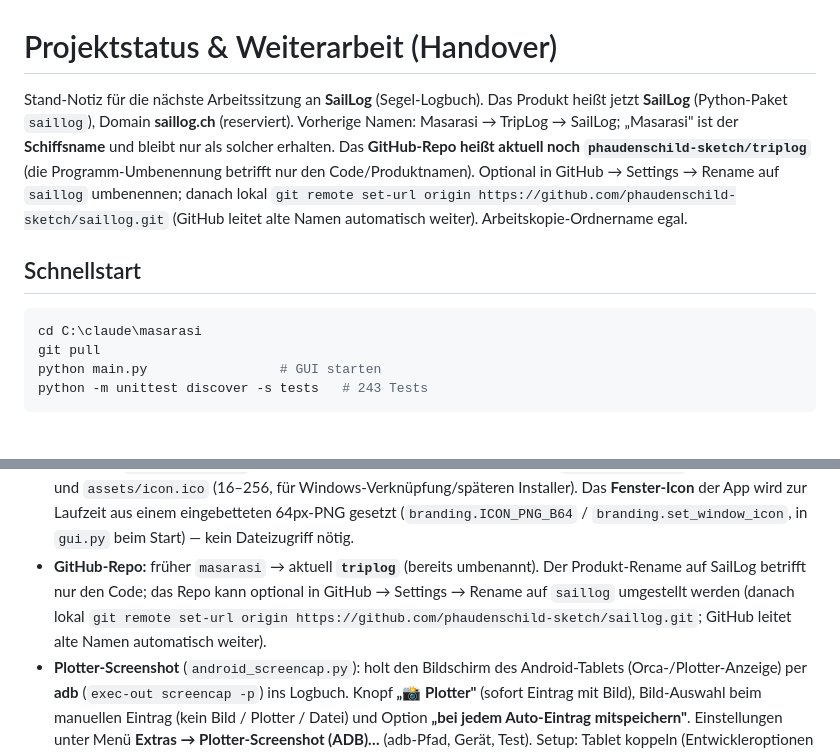
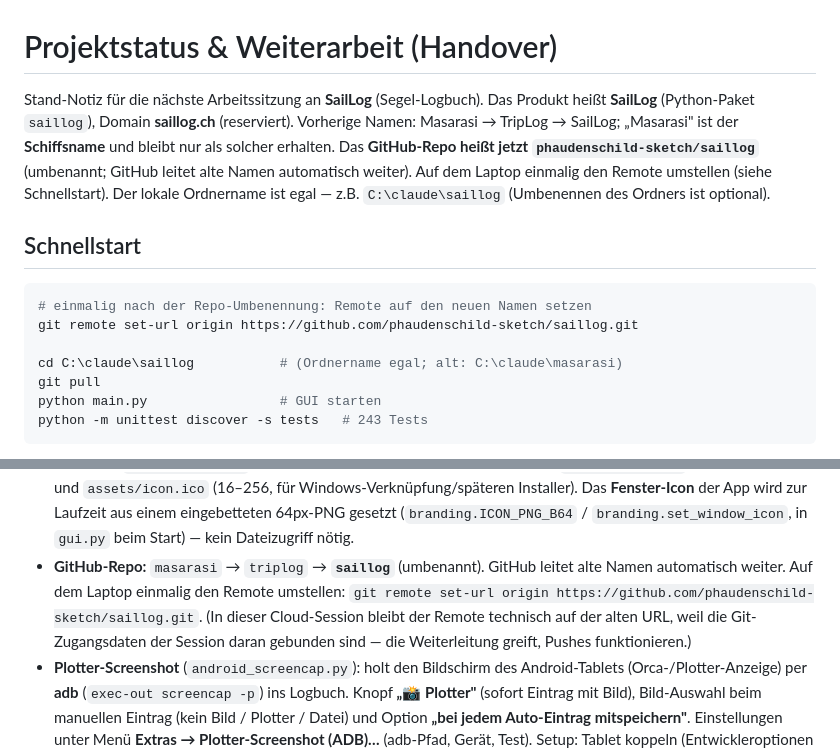
Before and after one commit to phaudenschild-sketch/saillog, a Markdown page: docs/STATUS.md, 2 parts joined by grey strips. GitHub-like rendering.

Commit message:
docs: Verweise auf umbenanntes GitHub-Repo saillog + Remote-Anleitung
GitHub-Repo ist auf phaudenschild-sketch/saillog umbenannt. STATUS.md und
docs/BUILD.md entsprechend aktualisiert (Repo-Name, Remote-Umstellungsbefehl,
Ordnerpfad C:\claude\saillog). Logo/Icon tragen bereits die Wortmarke SailLog.

Co-Authored-By: Claude Opus 4.8 <noreply@anthropic.com>
Claude-Session: https://claude.ai/code/session_01BGxmD6tU53ULFBKYem9nM8

````diff
--- a/docs/STATUS.md
+++ b/docs/STATUS.md
@@ -1,19 +1,21 @@
 # Projektstatus & Weiterarbeit (Handover)
 
 Stand-Notiz für die nächste Arbeitssitzung an **SailLog** (Segel-Logbuch).
-Das Produkt heißt jetzt **SailLog** (Python-Paket `saillog`), Domain
-**saillog.ch** (reserviert). Vorherige Namen: Masarasi → TripLog → SailLog;
-„Masarasi" ist der **Schiffsname** und bleibt nur als solcher erhalten.
-Das **GitHub-Repo heißt aktuell noch `phaudenschild-sketch/triplog`** (die
-Programm-Umbenennung betrifft nur den Code/Produktnamen). Optional in GitHub →
-Settings → Rename auf `saillog` umbenennen; danach lokal
-`git remote set-url origin https://github.com/phaudenschild-sketch/saillog.git`
-(GitHub leitet alte Namen automatisch weiter). Arbeitskopie-Ordnername egal.
+Das Produkt heißt **SailLog** (Python-Paket `saillog`), Domain **saillog.ch**
+(reserviert). Vorherige Namen: Masarasi → TripLog → SailLog; „Masarasi" ist der
+**Schiffsname** und bleibt nur als solcher erhalten.
+Das **GitHub-Repo heißt jetzt `phaudenschild-sketch/saillog`** (umbenannt;
+GitHub leitet alte Namen automatisch weiter). Auf dem Laptop einmalig den
+Remote umstellen (siehe Schnellstart). Der lokale Ordnername ist egal — z.B.
+`C:\claude\saillog` (Umbenennen des Ordners ist optional).
 
 ## Schnellstart
 
 ```bash
-cd C:\claude\masarasi
+# einmalig nach der Repo-Umbenennung: Remote auf den neuen Namen setzen
+git remote set-url origin https://github.com/phaudenschild-sketch/saillog.git
+
+cd C:\claude\saillog           # (Ordnername egal; alt: C:\claude\masarasi)
 git pull
 python main.py                 # GUI starten
 python -m unittest discover -s tests   # 243 Tests
@@ -166,11 +168,12 @@ findet MFDs und trägt deren NMEA-Quelle (`TCP <ip>:10110`) automatisch ein
   Windows-Verknüpfung/späteren Installer). Das **Fenster-Icon** der App wird zur
   Laufzeit aus einem eingebetteten 64px-PNG gesetzt (`branding.ICON_PNG_B64` /
   `branding.set_window_icon`, in `gui.py` beim Start) — kein Dateizugriff nötig.
-- **GitHub-Repo:** früher `masarasi` → aktuell **`triplog`** (bereits umbenannt).
-  Der Produkt-Rename auf SailLog betrifft nur den Code; das Repo kann optional
-  in GitHub → Settings → Rename auf `saillog` umgestellt werden (danach lokal
-  `git remote set-url origin https://github.com/phaudenschild-sketch/saillog.git`;
-  GitHub leitet alte Namen automatisch weiter).
+- **GitHub-Repo:** `masarasi` → `triplog` → **`saillog`** (umbenannt). GitHub
+  leitet alte Namen automatisch weiter. Auf dem Laptop einmalig den Remote
+  umstellen: `git remote set-url origin
+  https://github.com/phaudenschild-sketch/saillog.git`. (In dieser Cloud-Session
+  bleibt der Remote technisch auf der alten URL, weil die Git-Zugangsdaten der
+  Session daran gebunden sind — die Weiterleitung greift, Pushes funktionieren.)
 - **Plotter-Screenshot** (`android_screencap.py`): holt den Bildschirm des
   Android-Tablets (Orca-/Plotter-Anzeige) per **adb** (`exec-out screencap -p`)
   ins Logbuch. Knopf **„📸 Plotter"** (sofort Eintrag mit Bild), Bild-Auswahl
````
Also changed, not shown: docs/BUILD.md (+1 -1 lines).
